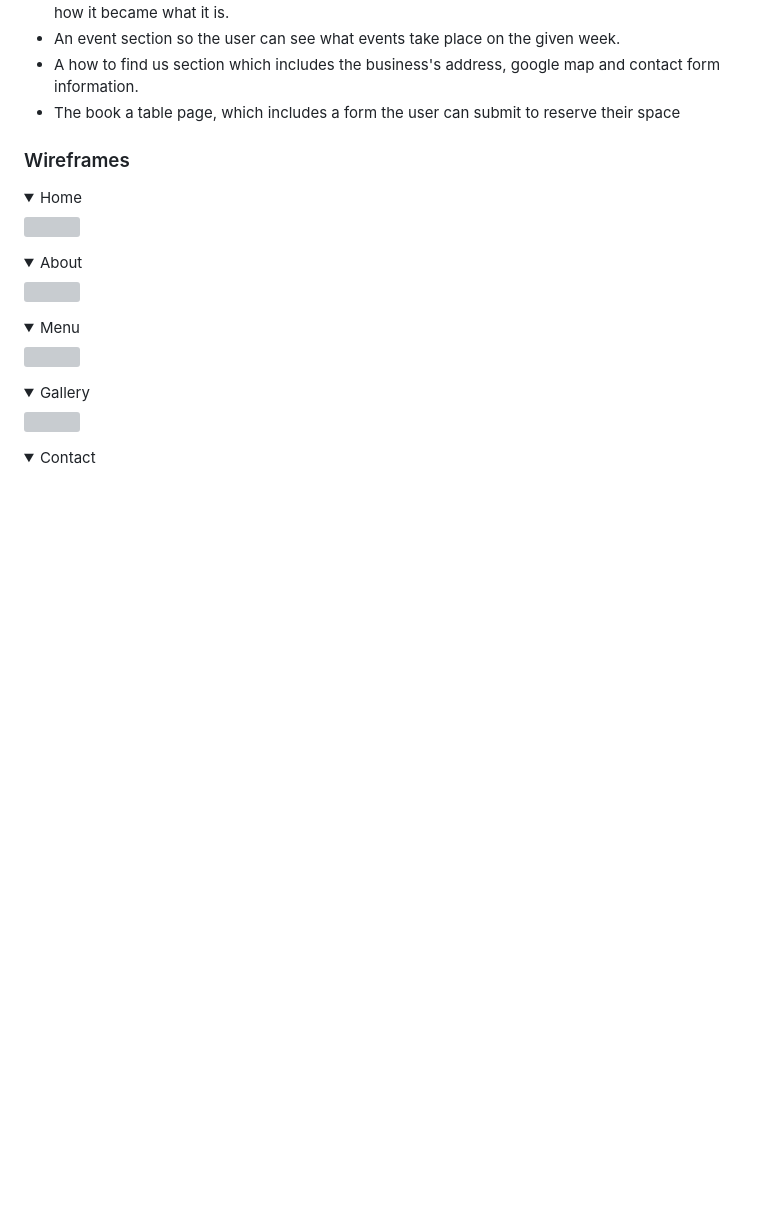
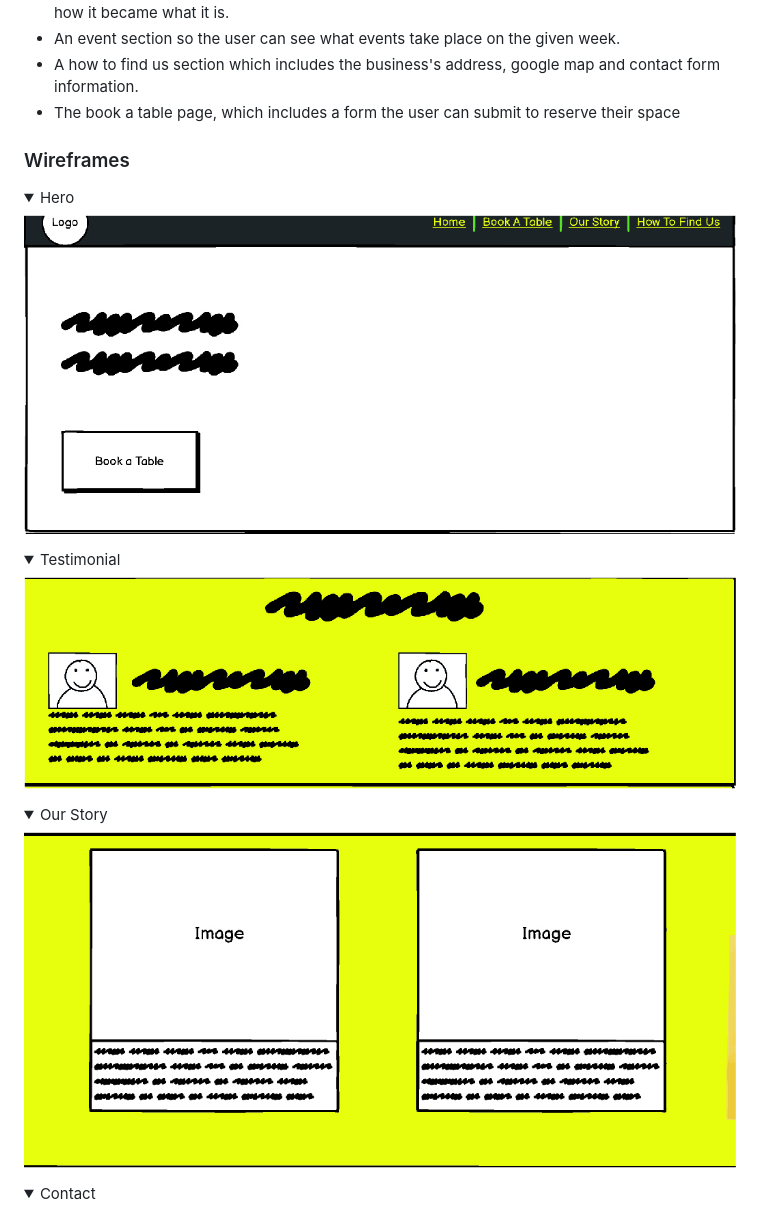
Before and after one commit to GethinDavies1990/CI_MS1_DTR, a Markdown page: README.md, the part around the change printed below. GitHub-like rendering; folded sections open; blank space fills up the shorter version; grey boxes are pictures that could not be loaded.

```diff
--- a/README.md
+++ b/README.md
@@ -129,16 +129,13 @@ The website consists of 2 separate pages with a total of 6 sections:
 
 ### Wireframes
 
-<details><summary>Home</summary>
-<img src="docs/wireframes/wireframes-homepage.png">
+<details><summary>Hero</summary>
+<img src="docs/wireframes/wf-hero.jpg">
 </details>
-<details><summary>About</summary>
-<img src="docs/wireframes/wireframes-about.png">
+<details><summary>Testimonial</summary>
+<img src="docs/wireframes/wf-testimonial.jpg">
 </details>
-<details><summary>Menu</summary>
-<img src="docs/wireframes/wireframes-menu.png">
-</details>
-<details><summary>Gallery</summary>
-<img src="docs/wireframes/wireframes-gallery.png">
+<details><summary>Our Story</summary>
+<img src="docs/wireframes/wf-our-story.jpg">
 </details>
 <details><summary>Contact</summary>
```
Also changed, not shown: other parts of README.md (+11 -10 lines), docs/features/nav.jpg (added).
